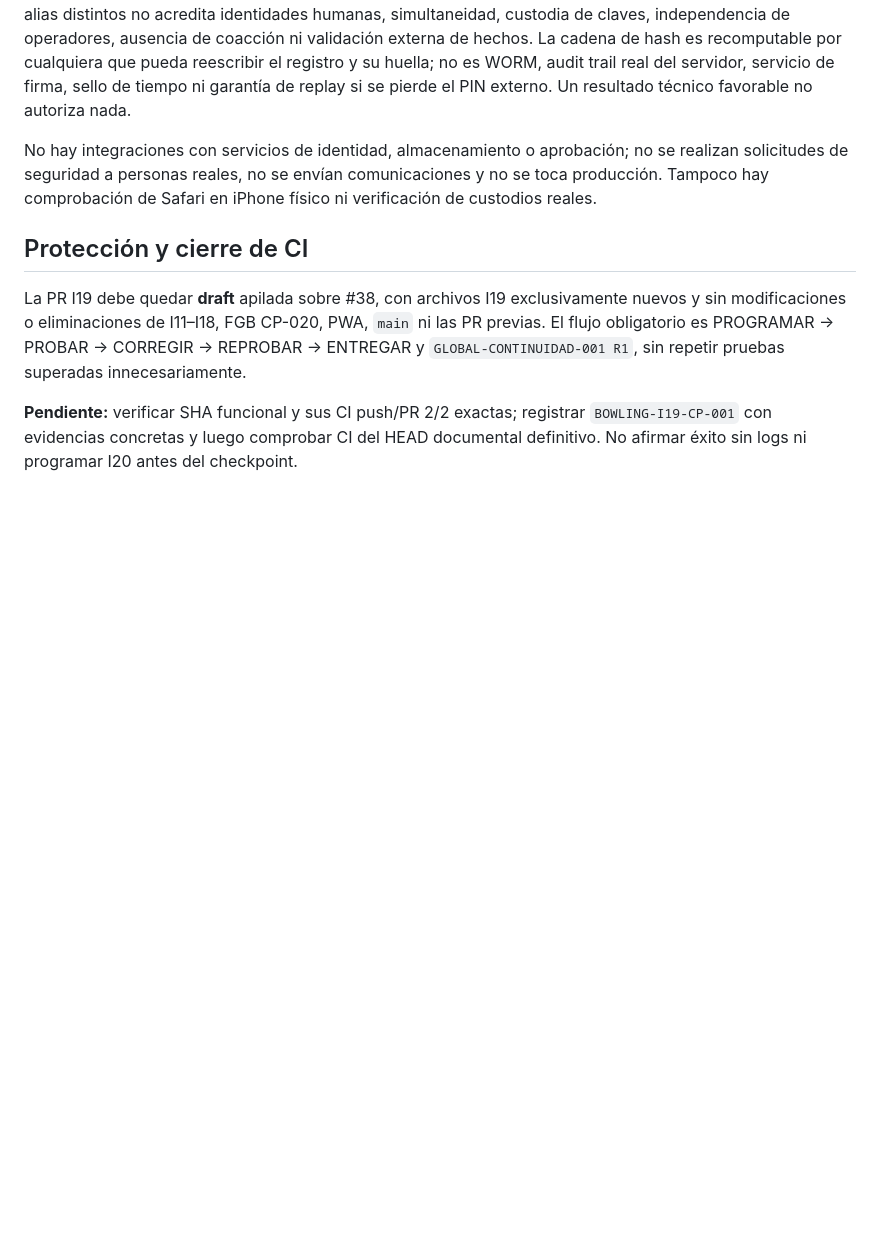
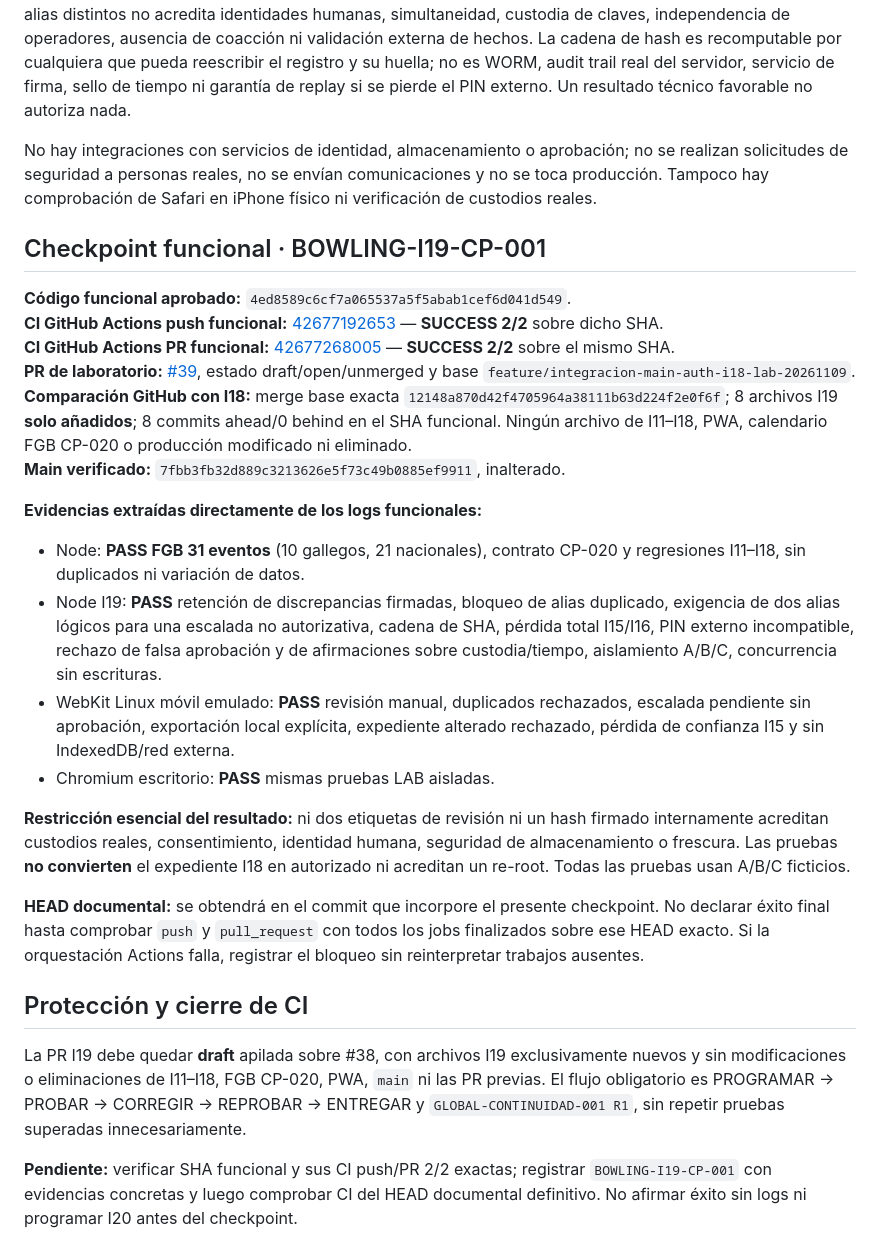
Before and after one commit to josegude-ux/Mi-Bowling, a Markdown page: docs/INTEGRACION_MAIN_CP020_I19_MANUAL_REVIEW_LAB_20261109.md, the part around the change. Drawn GitHub-style; blank space fills up the shorter version.

Commit message:
docs(lab-i19): BOWLING-I19-CP-001 with exact green functional CI, protected diff and false-custody limitations

```diff
--- a/docs/INTEGRACION_MAIN_CP020_I19_MANUAL_REVIEW_LAB_20261109.md
+++ b/docs/INTEGRACION_MAIN_CP020_I19_MANUAL_REVIEW_LAB_20261109.md
@@ -39,6 +39,25 @@ El registro I19 es una **declaración introducida manualmente** o simulada por e
 
 No hay integraciones con servicios de identidad, almacenamiento o aprobación; no se realizan solicitudes de seguridad a personas reales, no se envían comunicaciones y no se toca producción. Tampoco hay comprobación de Safari en iPhone físico ni verificación de custodios reales.
 
+## Checkpoint funcional · BOWLING-I19-CP-001
+
+**Código funcional aprobado:** `4ed8589c6cf7a065537a5f5abab1cef6d041d549`.
+**CI GitHub Actions push funcional:** [42677192653](https://github.com/josegude-ux/Mi-Bowling/actions/runs/42677192653) — **SUCCESS 2/2** sobre dicho SHA.
+**CI GitHub Actions PR funcional:** [42677268005](https://github.com/josegude-ux/Mi-Bowling/actions/runs/42677268005) — **SUCCESS 2/2** sobre el mismo SHA.
+**PR de laboratorio:** [#39](https://github.com/josegude-ux/Mi-Bowling/pull/39), estado draft/open/unmerged y base `feature/integracion-main-auth-i18-lab-20261109`.
+**Comparación GitHub con I18:** merge base exacta `12148a870d42f4705964a38111b63d224f2e0f6f`; 8 archivos I19 **solo añadidos**; 8 commits ahead/0 behind en el SHA funcional. Ningún archivo de I11–I18, PWA, calendario FGB CP-020 o producción modificado ni eliminado.
+**Main verificado:** `7fbb3fb32d889c3213626e5f73c49b0885ef9911`, inalterado.
+
+**Evidencias extraídas directamente de los logs funcionales:**
+- Node: **PASS FGB 31 eventos** (10 gallegos, 21 nacionales), contrato CP-020 y regresiones I11–I18, sin duplicados ni variación de datos.
+- Node I19: **PASS** retención de discrepancias firmadas, bloqueo de alias duplicado, exigencia de dos alias lógicos para una escalada no autorizativa, cadena de SHA, pérdida total I15/I16, PIN externo incompatible, rechazo de falsa aprobación y de afirmaciones sobre custodia/tiempo, aislamiento A/B/C, concurrencia sin escrituras.
+- WebKit Linux móvil emulado: **PASS** revisión manual, duplicados rechazados, escalada pendiente sin aprobación, exportación local explícita, expediente alterado rechazado, pérdida de confianza I15 y sin IndexedDB/red externa.
+- Chromium escritorio: **PASS** mismas pruebas LAB aisladas.
+
+**Restricción esencial del resultado:** ni dos etiquetas de revisión ni un hash firmado internamente acreditan custodios reales, consentimiento, identidad humana, seguridad de almacenamiento o frescura. Las pruebas **no convierten** el expediente I18 en autorizado ni acreditan un re-root. Todas las pruebas usan A/B/C ficticios.
+
+**HEAD documental:** se obtendrá en el commit que incorpore el presente checkpoint. No declarar éxito final hasta comprobar `push` y `pull_request` con todos los jobs finalizados sobre ese HEAD exacto. Si la orquestación Actions falla, registrar el bloqueo sin reinterpretar trabajos ausentes.
+
 ## Protección y cierre de CI
 
 La PR I19 debe quedar **draft** apilada sobre #38, con archivos I19 exclusivamente nuevos y sin modificaciones o eliminaciones de I11–I18, FGB CP-020, PWA, `main` ni las PR previas. El flujo obligatorio es PROGRAMAR → PROBAR → CORREGIR → REPROBAR → ENTREGAR y `GLOBAL-CONTINUIDAD-001 R1`, sin repetir pruebas superadas innecesariamente.
```
